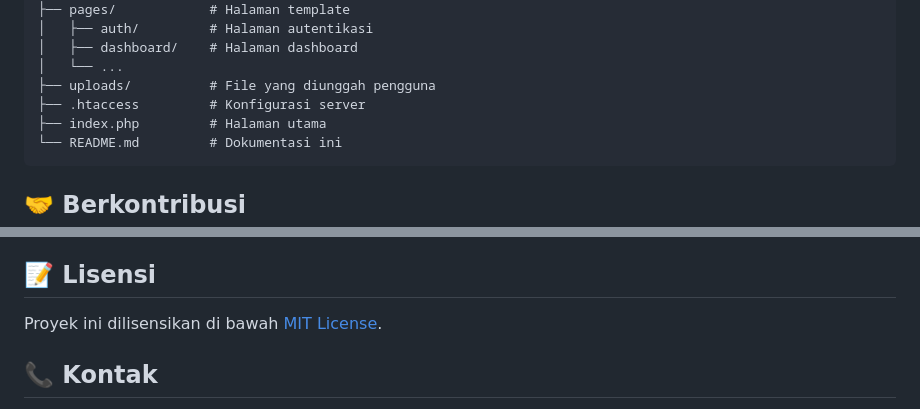
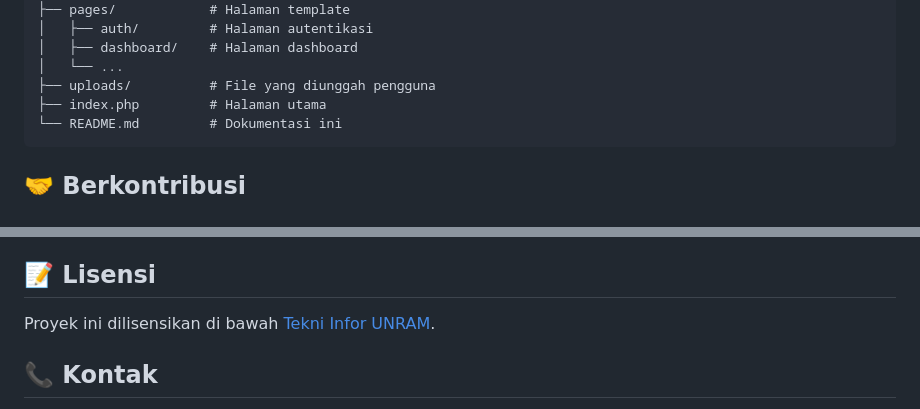
Before and after one commit to Rakasyaa/InformHub, a Markdown page: README.md, 2 parts joined by grey strips. GitHub-like rendering.

````diff
--- a/README.md
+++ b/README.md
@@ -140,7 +140,6 @@ InformHub/
 │   ├── dashboard/    # Halaman dashboard
 │   └── ...
 ├── uploads/          # File yang diunggah pengguna
-├── .htaccess         # Konfigurasi server
 ├── index.php         # Halaman utama
 └── README.md         # Dokumentasi ini
 ```
@@ -157,7 +156,7 @@ Kami sangat menerima kontribusi! Berikut cara Anda bisa ikut berkontribusi:
 
 ## 📝 Lisensi
 
-Proyek ini dilisensikan di bawah [MIT License](LICENSE).
+Proyek ini dilisensikan di bawah [Tekni Infor UNRAM](LICENSE).
 
 ## 📞 Kontak
 
````
